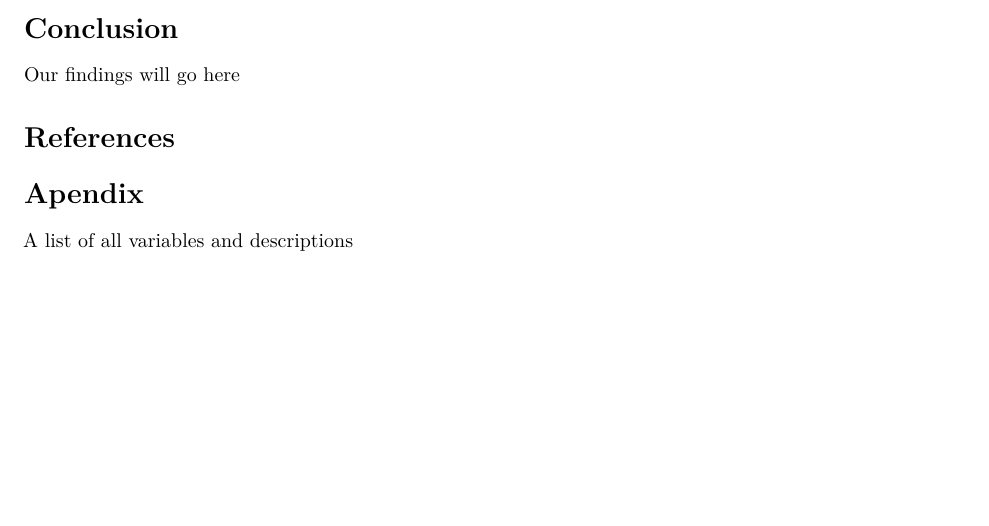
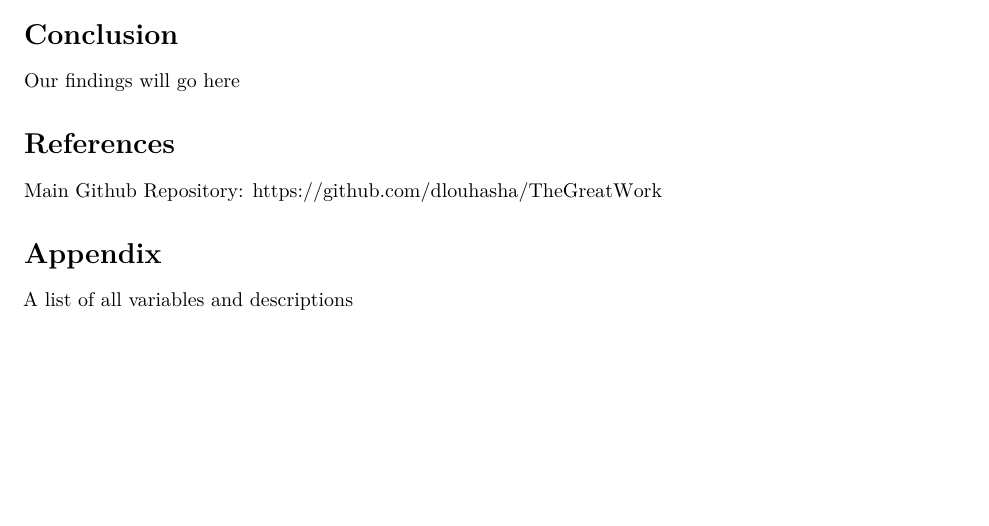
Before and after one commit to tyler-deroin/TheGreatWork, an R Markdown document (MainReport.Rmd): part of page 2 of 2, cut so that both start at the same text. Rendered offline with R 4.5, knitr and Pandoc, then LaTeX, with nearby package versions; some code elsewhere in the file could not run offline.

Commit message:
Testing Changes
Updating Appendix Title
Adding Github link

```diff
--- a/MainReport.Rmd
+++ b/MainReport.Rmd
@@ -102,6 +102,7 @@ Our findings will go here
 
 # References
 
+Main Github Repository: https://github.com/dlouhasha/TheGreatWork
 
-# Apendix
+# Appendix
 A list of all variables and descriptions
```
